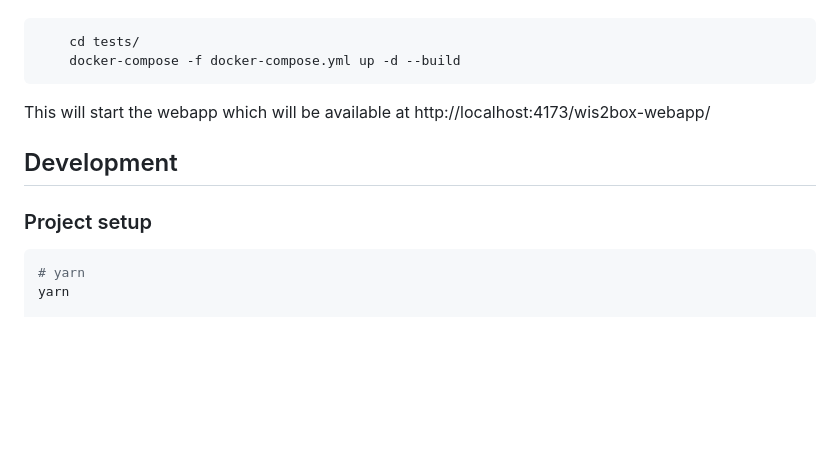
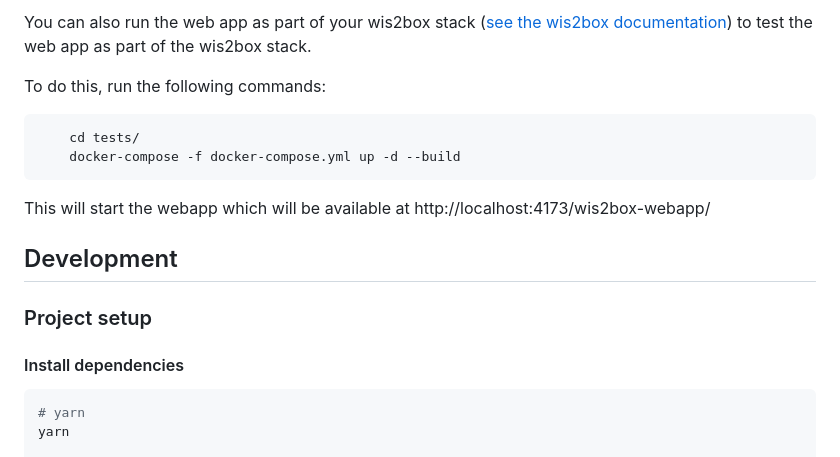
Before and after one commit to wmo-im/wis2box-webapp, a Markdown page: README.md, the part around the change printed below. GitHub-like rendering; blank space fills up the shorter version.

````diff
--- a/README.md
+++ b/README.md
@@ -31,3 +89,6 @@ To test the webapp as part of the wis2box stack, run the following commands:
+You can also run the web app as part of your wis2box stack (<a href="https://docs.wis2box.wis.wmo.int/en/1.0b7/">see the wis2box documentation</a>) to test the web app as part of the wis2box stack.
+
+To do this, run the following commands:
 
 ```bash
     cd tests/
@@ -40,6 +101,7 @@ This will start the webapp which will be available at http://localhost:4173/wis2
 
 ### Project setup
 
+#### Install dependencies
 ```bash
 # yarn
 yarn
````
Also changed, not shown: other parts of README.md (+67 -9 lines), public/documentation/LF.png (added).
